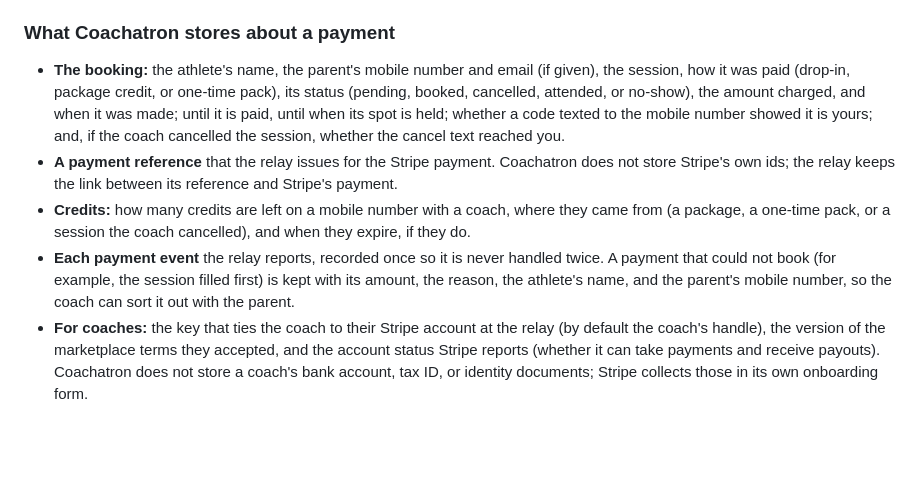
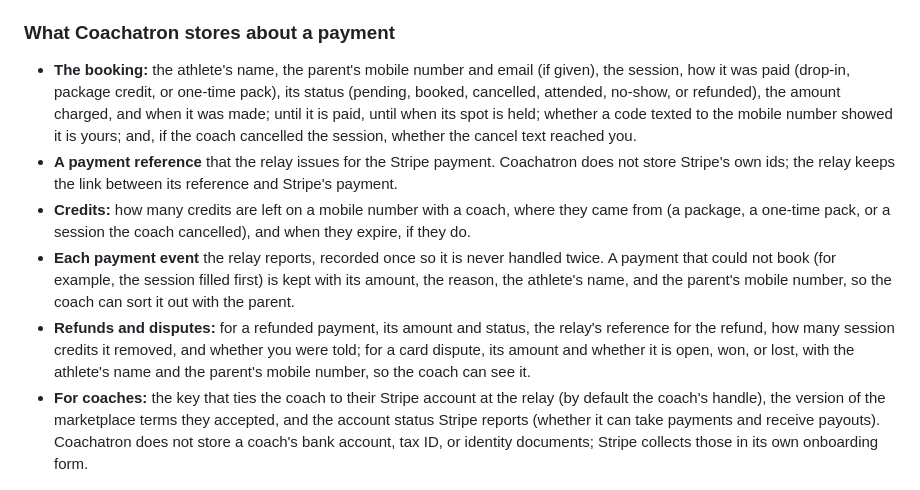
Before and after one commit to YOLOVibeCode/coachatron, a Markdown page: docs/legal/privacy-payments.md, the part around the change. GitHub-like rendering; blank space fills up the shorter version.

```diff
--- a/docs/legal/privacy-payments.md
+++ b/docs/legal/privacy-payments.md
@@ -51,10 +51,11 @@ number to the relay and Stripe in the email field.]
 
 - **The booking:** the athlete's name, the parent's mobile number and email (if
   given), the session, how it was paid (drop-in, package credit, or one-time
-  pack), its status (pending, booked, cancelled, attended, or no-show), the
-  amount charged, and when it was made; until it is paid, until when its spot
-  is held; whether a code texted to the mobile number showed it is yours; and,
-  if the coach cancelled the session, whether the cancel text reached you.
+  pack), its status (pending, booked, cancelled, attended, no-show, or
+  refunded), the amount charged, and when it was made; until it is paid,
+  until when its spot is held; whether a code texted to the mobile number
+  showed it is yours; and, if the coach cancelled the session, whether the
+  cancel text reached you.
 - **A payment reference** that the relay issues for the Stripe payment.
   Coachatron does not store Stripe's own ids; the relay keeps the link between
   its reference and Stripe's payment.
@@ -65,6 +66,11 @@ number to the relay and Stripe in the email field.]
   handled twice. A payment that could not book (for example, the session
   filled first) is kept with its amount, the reason, the athlete's name, and
   the parent's mobile number, so the coach can sort it out with the parent.
+- **Refunds and disputes:** for a refunded payment, its amount and status,
+  the relay's reference for the refund, how many session credits it
+  removed, and whether you were told; for a card dispute, its amount and
+  whether it is open, won, or lost, with the athlete's name and the
+  parent's mobile number, so the coach can see it.
 - **For coaches:** the key that ties the coach to their Stripe account at the
   relay (by default the coach's handle), the version of the marketplace terms
   they accepted, and the account status Stripe reports (whether it can take
```
Also changed, not shown: docs/legal/marketplace-terms.md (+34 -15 lines), docs/legal/parent-terms.md (+16 -9 lines).
